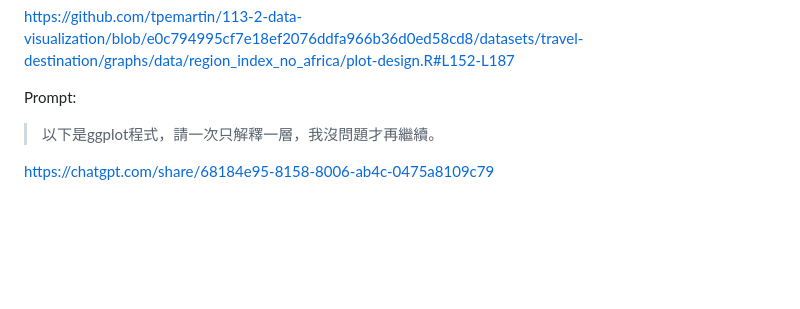
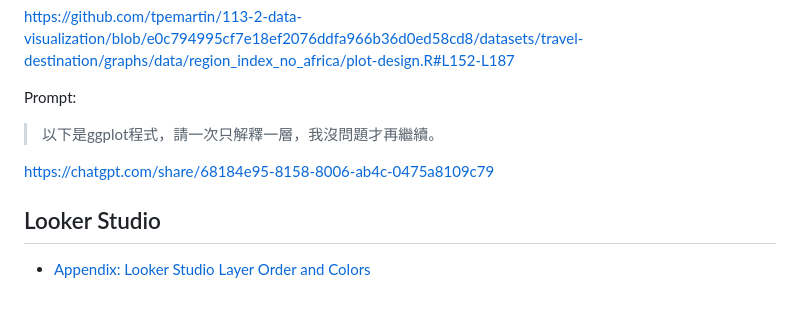
Before and after one commit to tpemartin/113-2-data-visualization, a Markdown page: Lecture-notes/12-roles-and-colors.md, the part around the change. Drawn GitHub-style; blank space fills up the shorter version.

```diff
--- a/Lecture-notes/12-roles-and-colors.md
+++ b/Lecture-notes/12-roles-and-colors.md
@@ -99,3 +99,7 @@ Prompt:
 > 以下是ggplot程式，請一次只解釋一層，我沒問題才再繼續。
 >
 <https://chatgpt.com/share/68184e95-8158-8006-ab4c-0475a8109c79>
+
+## Looker Studio
+
+ - [Appendix: Looker Studio Layer Order and Colors](Lecture-notes/Appendix-looker-studio-layer-order.md)
```
Also changed, not shown: Lecture-notes/Appendix-looker-studio-layer-order.md (added, +66 -0 lines), img/2025-05-06-11-10-29.png (added), img/2025-05-06-11-22-25.png (added), img/2025-05-06-12-48-49.png (added).
